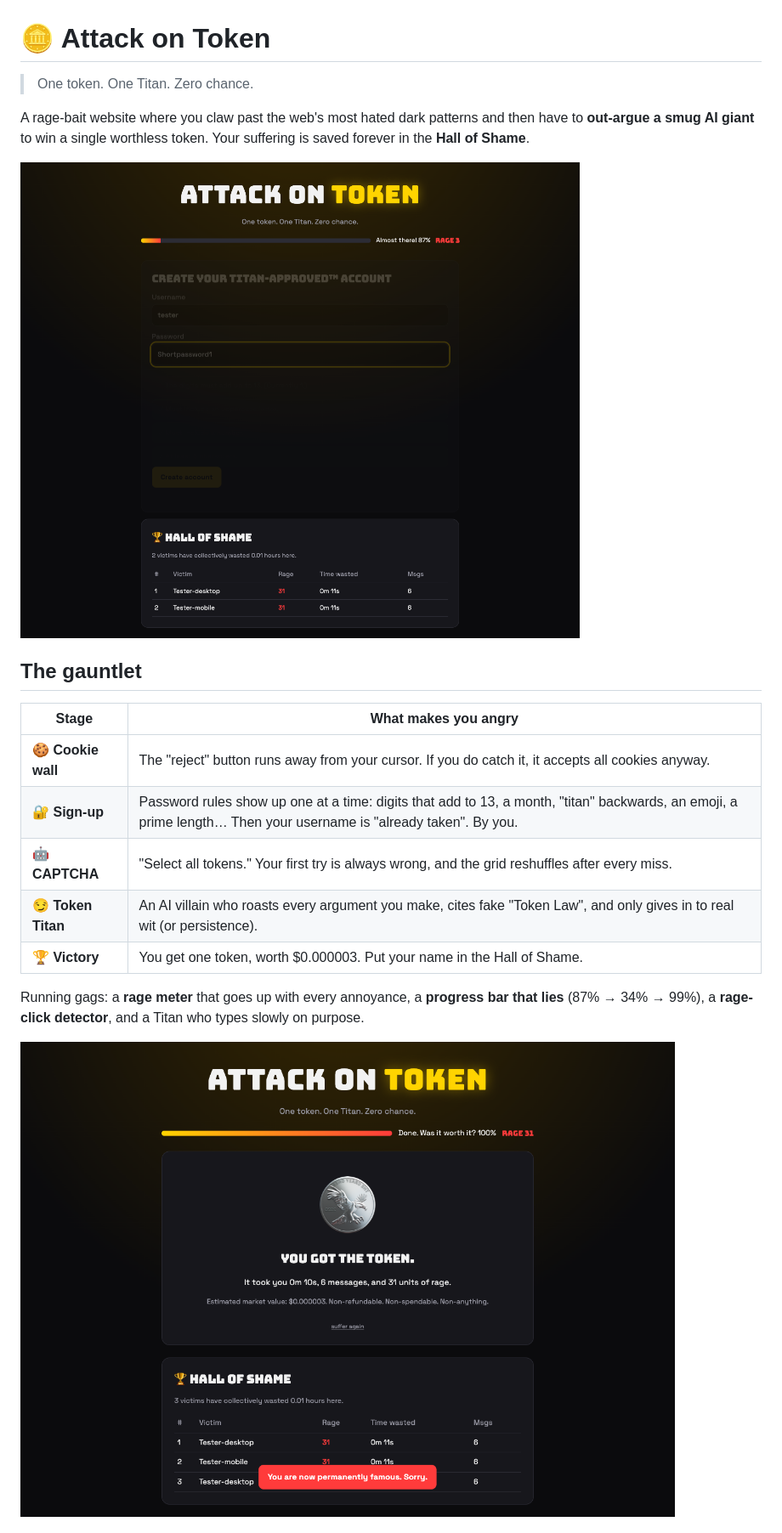
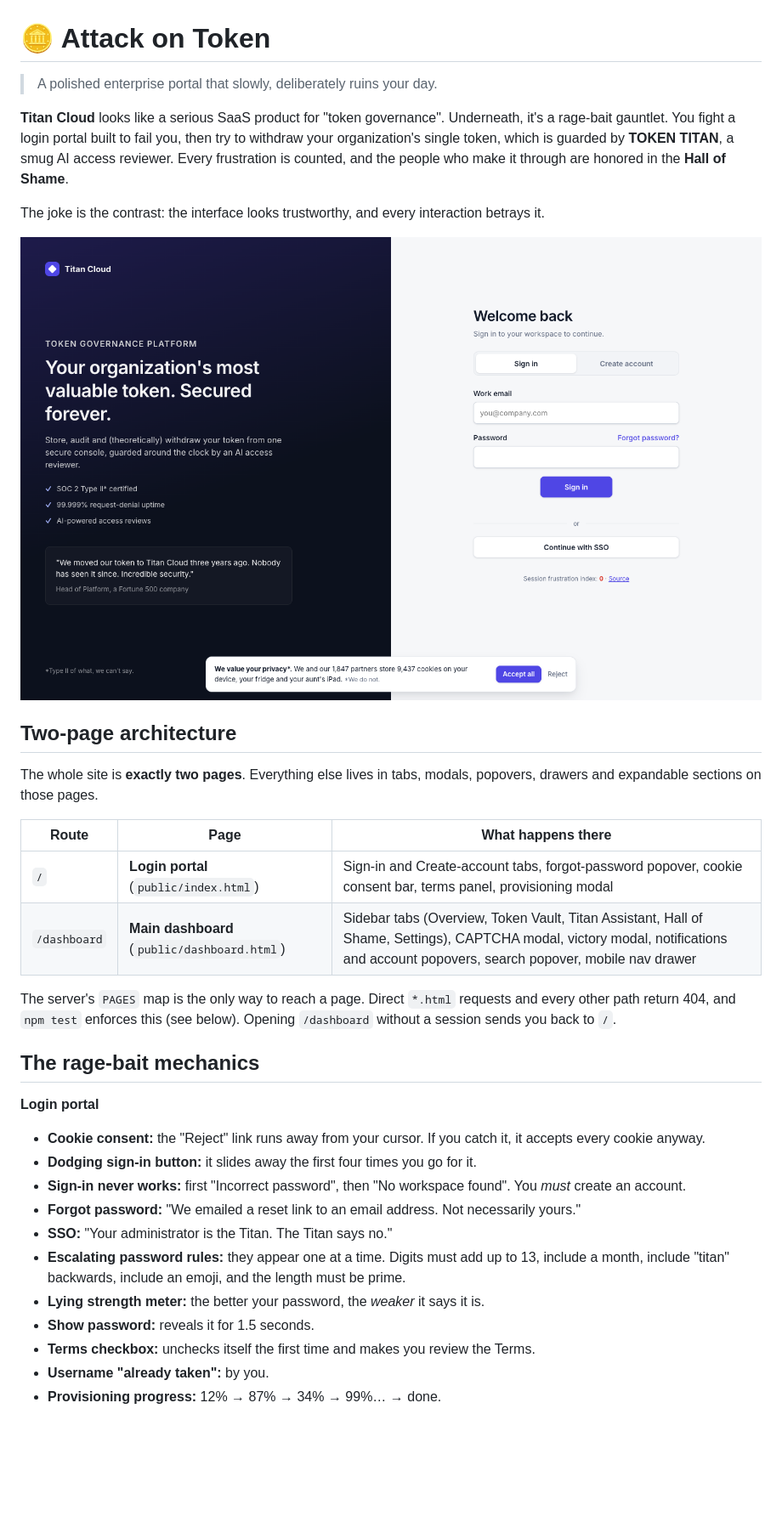
Before and after one commit to Sree24-ui/attack-on-token, a Markdown page: README.md, the part around one of its changes. Shown at 85% size. Rendered like a GitHub page; pictures changed too: docs/login.png (added), docs/password.png (deleted), docs/victory.png (deleted); blank space fills up the shorter version.

```diff
--- a/README.md
+++ b/README.md
@@ -1,21 +1,36 @@
 # 🪙 Attack on Token
 
-> One token. One Titan. Zero chance.
+> A polished enterprise portal that slowly, deliberately ruins your day.
 
-A rage-bait website where you claw past the web's most hated dark patterns and then have to **out-argue a smug AI giant** to win a single worthless token. Your suffering is saved forever in the **Hall of Shame**.
+**Titan Cloud** looks like a serious SaaS product for "token governance". Underneath, it's a rage-bait gauntlet. You fight a login portal built to fail you, then try to withdraw your organization's single token, which is guarded by **TOKEN TITAN**, a smug AI access reviewer. Every frustration is counted, and the people who make it through are honored in the **Hall of Shame**.
 
-![Password stage](docs/password.png)
+The joke is the contrast: the interface looks trustworthy, and every interaction betrays it.
 
-## The gauntlet
+![Login portal](docs/login.png)
 
-| Stage | What makes you angry |
-|---|---|
-| 🍪 **Cookie wall** | The "reject" button runs away from your cursor. If you do catch it, it accepts all cookies anyway. |
-| 🔐 **Sign-up** | Password rules show up one at a time: digits that add to 13, a month, "titan" backwards, an emoji, a prime length… Then your username is "already taken". By you. |
-| 🤖 **CAPTCHA** | "Select all tokens." Your first try is always wrong, and the grid reshuffles after every miss. |
-| 😏 **Token Titan** | An AI villain who roasts every argument you make, cites fake "Token Law", and only gives in to real wit (or persistence). |
-| 🏆 **Victory** | You get one token, worth $0.000003. Put your name in the Hall of Shame. |
+## Two-page architecture
 
-Running gags: a **rage meter** that goes up with every annoyance, a **progress bar that lies** (87% → 34% → 99%), a **rage-click detector**, and a Titan who types slowly on purpose.
+The whole site is **exactly two pages**. Everything else lives in tabs, modals, popovers, drawers and expandable sections on those pages.
 
-![Victory](docs/victory.png)
+| Route | Page | What happens there |
+|---|---|---|
+| `/` | **Login portal** (`public/index.html`) | Sign-in and Create-account tabs, forgot-password popover, cookie consent bar, terms panel, provisioning modal |
+| `/dashboard` | **Main dashboard** (`public/dashboard.html`) | Sidebar tabs (Overview, Token Vault, Titan Assistant, Hall of Shame, Settings), CAPTCHA modal, victory modal, notifications and account popovers, search popover, mobile nav drawer |
+
+The server's `PAGES` map is the only way to reach a page. Direct `*.html` requests and every other path return 404, and `npm test` enforces this (see below). Opening `/dashboard` without a session sends you back to `/`.
+
+## The rage-bait mechanics
+
+**Login portal**
+- **Cookie consent:** the "Reject" link runs away from your cursor. If you catch it, it accepts every cookie anyway.
+- **Dodging sign-in button:** it slides away the first four times you go for it.
+- **Sign-in never works:** first "Incorrect password", then "No workspace found". You *must* create an account.
+- **Forgot password:** "We emailed a reset link to an email address. Not necessarily yours."
+- **SSO:** "Your administrator is the Titan. The Titan says no."
+- **Escalating password rules:** they appear one at a time. Digits must add up to 13, include a month, include "titan" backwards, include an emoji, and the length must be prime.
+- **Lying strength meter:** the better your password, the *weaker* it says it is.
+- **Show password:** reveals it for 1.5 seconds.
+- **Terms checkbox:** unchecks itself the first time and makes you review the Terms.
+- **Username "already taken":** by you.
+- **Provisioning progress:** 12% → 87% → 34% → 99%… → done.
+
```
Also changed, not shown: other parts of README.md (+49 -20 lines), docs/dashboard.png (added), 9 other files.
